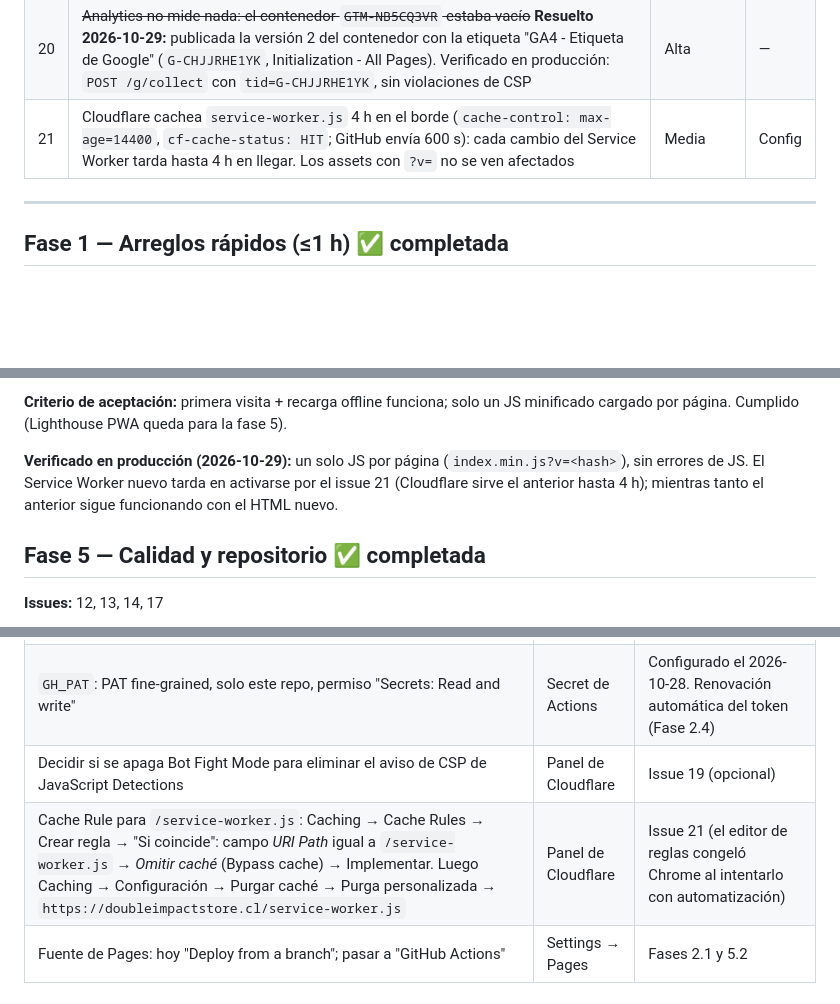
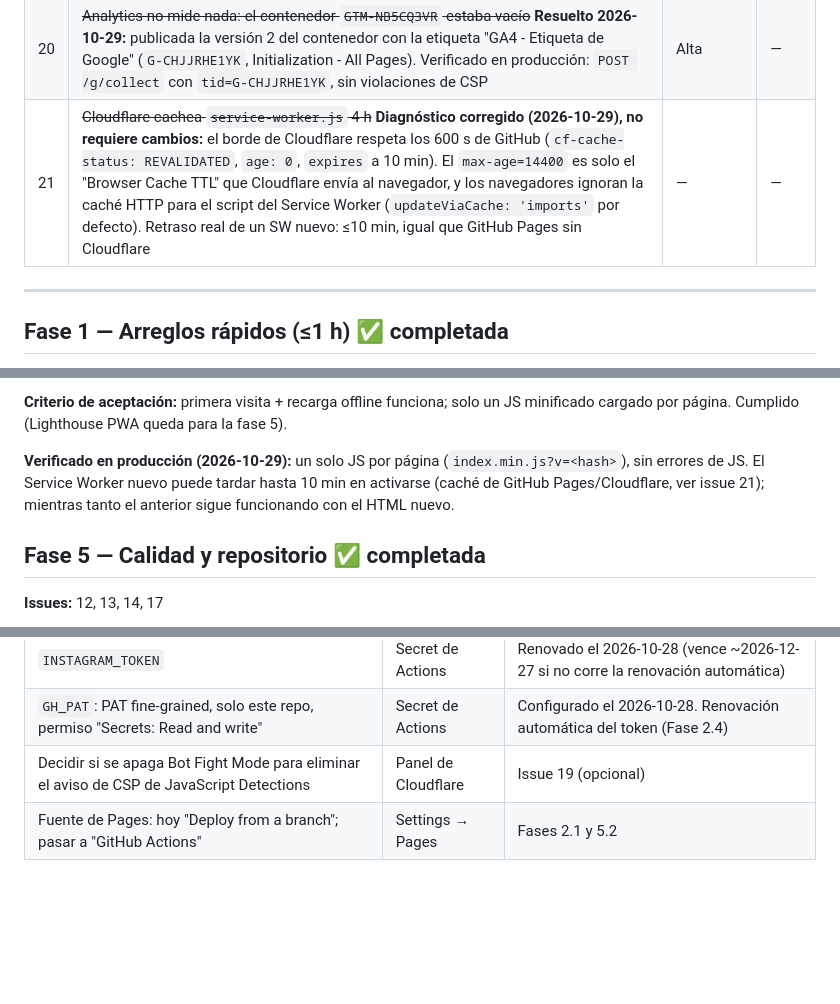
Before and after one commit to Iyov/DoubleImpactStore, a Markdown page: docs/PLAN-MEJORAS.md, 3 parts joined by grey strips. Drawn GitHub-style; blank space fills up the shorter version.

Commit message:
docs: issue 21 corregido — el SW se actualiza en 10 min como máximo
Cloudflare respeta en el borde los 600 s de GitHub Pages; los 4 h son solo
el Browser Cache TTL, que los navegadores no aplican al script del Service
Worker. No hace falta una Cache Rule.

```diff
--- a/docs/PLAN-MEJORAS.md
+++ b/docs/PLAN-MEJORAS.md
@@ -36,7 +36,7 @@ Resultado de la auditoría del 2026-10-28. El sitio cumple casi toda la especifi
 | 18 | ~~`cloudflareToken` vacío en `analytics.js`~~ **No aplica:** Cloudflare (proxy) ya inyecta automáticamente el beacon de Web Analytics y funciona (verificado en producción). Dejar `cloudflareToken` vacío para no contar doble | — | — |
 | 19 | Cloudflare (ya delante del dominio) inyecta un script inline de "JavaScript Detections" que la CSP bloquea | Baja | 3 |
 | 20 | ~~Analytics no mide nada: el contenedor `GTM-NB5CQ3VR` estaba vacío~~ **Resuelto 2026-10-29:** publicada la versión 2 del contenedor con la etiqueta "GA4 - Etiqueta de Google" (`G-CHJJRHE1YK`, Initialization - All Pages). Verificado en producción: `POST /g/collect` con `tid=G-CHJJRHE1YK`, sin violaciones de CSP | Alta | — |
-| 21 | Cloudflare cachea `service-worker.js` 4 h en el borde (`cache-control: max-age=14400`, `cf-cache-status: HIT`; GitHub envía 600 s): cada cambio del Service Worker tarda hasta 4 h en llegar. Los assets con `?v=` no se ven afectados | Media | Config |
+| 21 | ~~Cloudflare cachea `service-worker.js` 4 h~~ **Diagnóstico corregido (2026-10-29), no requiere cambios:** el borde de Cloudflare respeta los 600 s de GitHub (`cf-cache-status: REVALIDATED`, `age: 0`, `expires` a 10 min). El `max-age=14400` es solo el "Browser Cache TTL" que Cloudflare envía al navegador, y los navegadores ignoran la caché HTTP para el script del Service Worker (`updateViaCache: 'imports'` por defecto). Retraso real de un SW nuevo: ≤10 min, igual que GitHub Pages sin Cloudflare | — | — |
 
 ---
 
@@ -112,7 +112,7 @@ Pendiente (decisión del dueño):
 
 **Criterio de aceptación:** primera visita + recarga offline funciona; solo un JS minificado cargado por página. Cumplido (Lighthouse PWA queda para la fase 5).
 
-**Verificado en producción (2026-10-29):** un solo JS por página (`index.min.js?v=<hash>`), sin errores de JS. El Service Worker nuevo tarda en activarse por el issue 21 (Cloudflare sirve el anterior hasta 4 h); mientras tanto el anterior sigue funcionando con el HTML nuevo.
+**Verificado en producción (2026-10-29):** un solo JS por página (`index.min.js?v=<hash>`), sin errores de JS. El Service Worker nuevo puede tardar hasta 10 min en activarse (caché de GitHub Pages/Cloudflare, ver issue 21); mientras tanto el anterior sigue funcionando con el HTML nuevo.
 
 ## Fase 5 — Calidad y repositorio ✅ completada
 
@@ -149,7 +149,6 @@ Pendiente (decisión del dueño):
 | `INSTAGRAM_TOKEN` | Secret de Actions | Renovado el 2026-10-28 (vence ~2026-12-27 si no corre la renovación automática) |
 | `GH_PAT`: PAT fine-grained, solo este repo, permiso "Secrets: Read and write" | Secret de Actions | Configurado el 2026-10-28. Renovación automática del token (Fase 2.4) |
 | Decidir si se apaga Bot Fight Mode para eliminar el aviso de CSP de JavaScript Detections | Panel de Cloudflare | Issue 19 (opcional) |
-| Cache Rule para `/service-worker.js`: Caching → Cache Rules → Crear regla → "Si coincide": campo *URI Path* igual a `/service-worker.js` → *Omitir caché* (Bypass cache) → Implementar. Luego Caching → Configuración → Purgar caché → Purga personalizada → `https://doubleimpactstore.cl/service-worker.js` | Panel de Cloudflare | Issue 21 (el editor de reglas congeló Chrome al intentarlo con automatización) |
 | Fuente de Pages: hoy "Deploy from a branch"; pasar a "GitHub Actions" | Settings → Pages | Fases 2.1 y 5.2 |
 
 ## Orden recomendado
```
Also changed, not shown: CLAUDE.md (+1 -1 lines).
